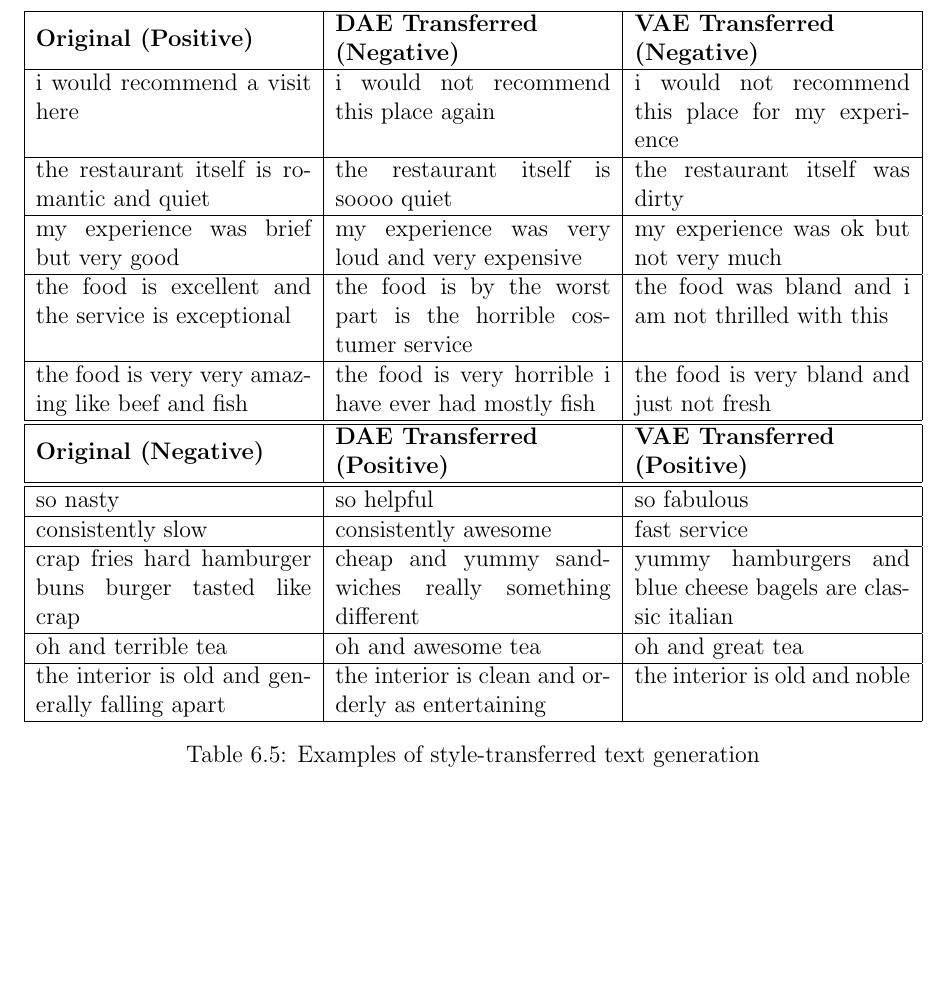
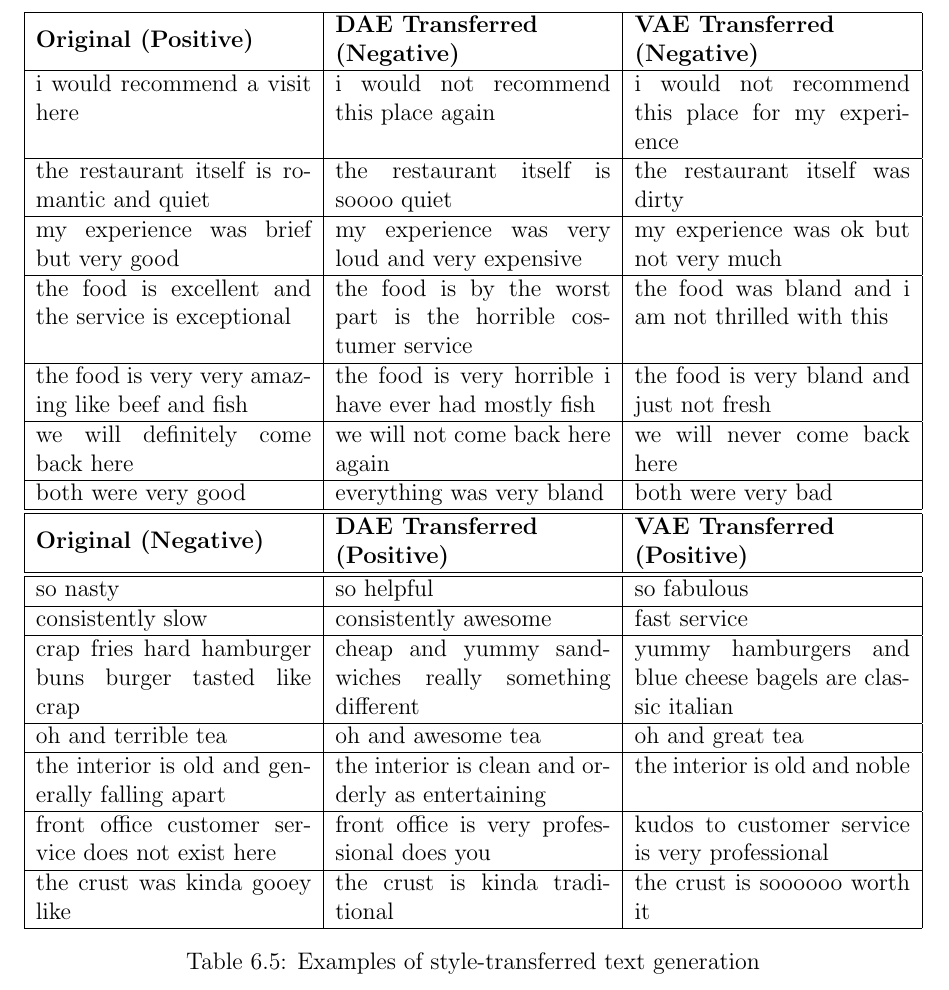
Before and after one commit to vineetjohn/uwaterloo-mmath-cs-thesis, a LaTeX thesis (uw-ethesis.tex, which reads chapters/06-experiments.tex): part of page 62 of 72 before the commit and part of page 64 of 72 after it, cut so that both start at the same text, the shorter picture padded with empty space. Compiled offline with pdfLaTeX.

Commit message:
Add extra sentence generation examples

```diff
--- a/chapters/06-experiments.tex
+++ b/chapters/06-experiments.tex
@@ -253,6 +253,10 @@ Some examples of style-transfer sentence generation are illustrated in Table \re
 		\hline
 		the food is very very amazing like beef and fish       & the food is very horrible i have ever had mostly fish          & the food is very bland and just not fresh                   \\
 		\hline
+		we will definitely come back here                      & we will not come back here again                               & we will never come back here                                \\
+		\hline
+		both were very good                                    & everything was very bland                                      & both were very bad                                          \\
+		\hline
 		\hline
 		\multirow{2}{*}{\textbf{Original (Negative)}}          & \textbf{DAE Transferred}                                       & \textbf{VAE Transferred}                                    \\
 		                                                       & \textbf{(Positive)}                                            & \textbf{(Positive)}                                         \\
@@ -268,6 +272,10 @@ Some examples of style-transfer sentence generation are illustrated in Table \re
 		\hline
 		the interior is old and generally falling apart        & the interior is clean and orderly as entertaining              & the interior is old and noble                               \\
 		\hline
+		front office customer service does not exist here      & front office is very professional does you                     & kudos to customer service is very professional              \\
+		\hline
+		the crust was kinda gooey like                         & the crust is kinda traditional                                 & the crust is soooooo worth it                               \\
+		\hline
 	\end{tabular}
 	\caption{Examples of style-transferred text generation}
 	\label{tab:transfer-samples}
```
